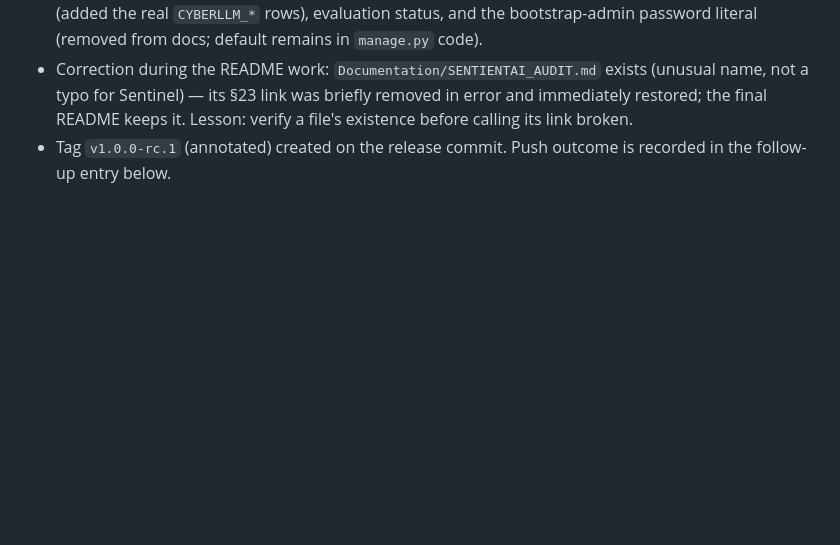
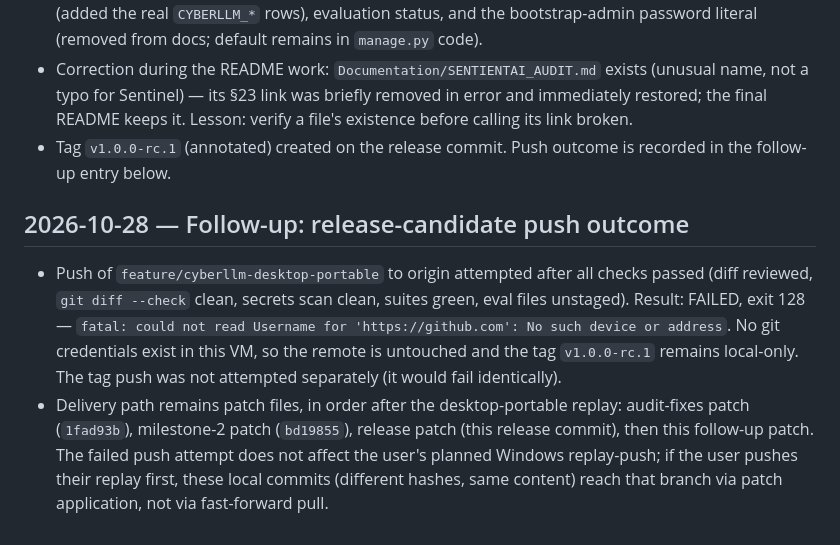
Before and after one commit to UchihaTheGOD/SentientAI, a Markdown page: DEVELOPMENT_LOG.md, the part around the change. Rendered like a GitHub page; blank space fills up the shorter version.

Commit message:
Record release-candidate push outcome (blocked, local-only)
Push of feature/cyberllm-desktop-portable to origin attempted after all checks passed; failed exit 128 (no git credentials in this VM). Remote untouched; tag v1.0.0-rc.1 local-only. Patch files remain the delivery path.

```diff
--- a/DEVELOPMENT_LOG.md
+++ b/DEVELOPMENT_LOG.md
@@ -96,3 +96,22 @@ are pre-existing working-tree churn and must NEVER be committed.
   calling its link broken.
 - Tag `v1.0.0-rc.1` (annotated) created on the release commit.
   Push outcome is recorded in the follow-up entry below.
+
+## 2026-10-28 — Follow-up: release-candidate push outcome
+
+- Push of `feature/cyberllm-desktop-portable` to origin attempted
+  after all checks passed (diff reviewed, `git diff --check`
+  clean, secrets scan clean, suites green, eval files unstaged).
+  Result: FAILED, exit 128 — `fatal: could not read Username
+  for 'https://github.com': No such device or address`. No git
+  credentials exist in this VM, so the remote is untouched and the
+  tag `v1.0.0-rc.1` remains local-only. The tag push was not
+  attempted separately (it would fail identically).
+- Delivery path remains patch files, in order after the
+  desktop-portable replay: audit-fixes patch (`1fad93b`),
+  milestone-2 patch (`bd19855`), release patch (this release
+  commit), then this follow-up patch. The failed push attempt does
+  not affect the user's planned Windows replay-push; if the user
+  pushes their replay first, these local commits (different
+  hashes, same content) reach that branch via patch application,
+  not via fast-forward pull.
```
